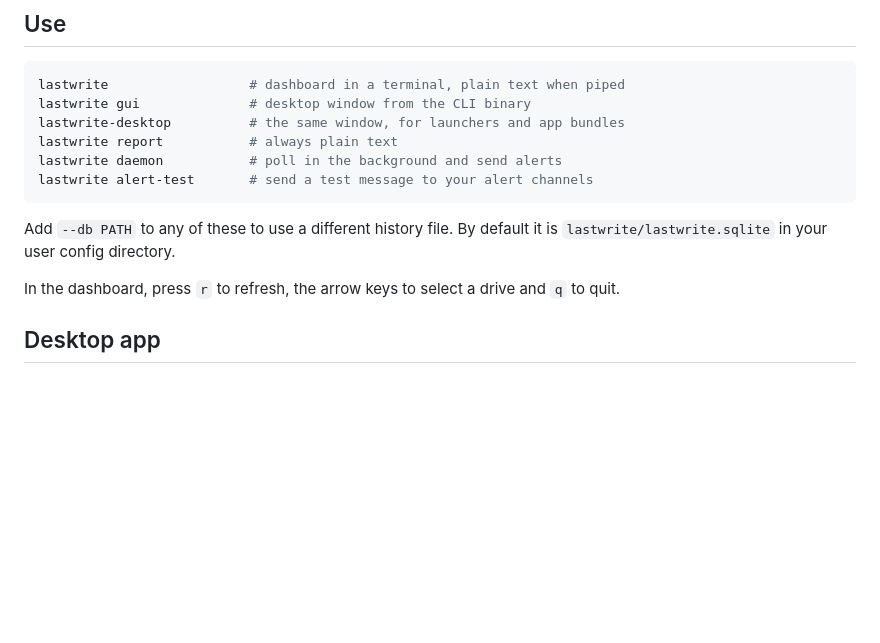
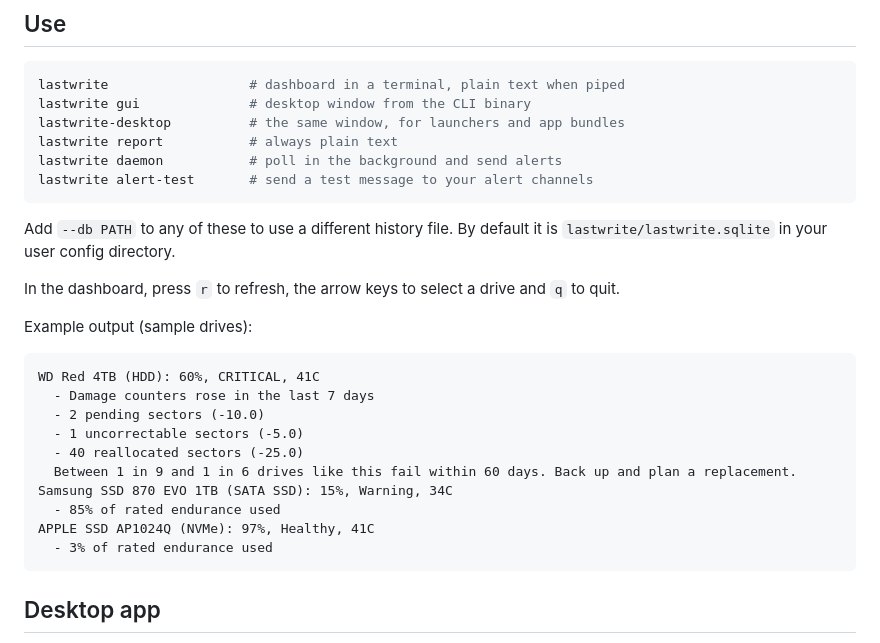
Before and after one commit to afaf-tech/lastwrite, a Markdown page: README.md, the part around one of its changes. Rendered like a GitHub page; blank space fills up the shorter version.

````diff
--- a/README.md
+++ b/README.md
@@ -46,9 +88,26 @@ lastwrite daemon           # poll in the background and send alerts
 lastwrite alert-test       # send a test message to your alert channels
 ```
 
-Add `--db PATH` to any of these to use a different history file. By default it is `lastwrite/lastwrite.sqlite` in your user config directory.
+Add `--db PATH` to any of these to use a different history file. By default it is
+`lastwrite/lastwrite.sqlite` in your user config directory.
 
-In the dashboard, press `r` to refresh, the arrow keys to select a drive and `q` to quit.
+In the dashboard, press `r` to refresh, the arrow keys to select a drive and `q`
+to quit.
+
+Example output (sample drives):
+
+```text
+WD Red 4TB (HDD): 60%, CRITICAL, 41C
+  - Damage counters rose in the last 7 days
+  - 2 pending sectors (-10.0)
+  - 1 uncorrectable sectors (-5.0)
+  - 40 reallocated sectors (-25.0)
+  Between 1 in 9 and 1 in 6 drives like this fail within 60 days. Back up and plan a replacement.
+Samsung SSD 870 EVO 1TB (SATA SSD): 15%, Warning, 34C
+  - 85% of rated endurance used
+APPLE SSD AP1024Q (NVMe): 97%, Healthy, 41C
+  - 3% of rated endurance used
+```
 
 ## Desktop app
 
````
Also changed, not shown: other parts of README.md (+130 -58 lines), docs/dashboard.png (added).
